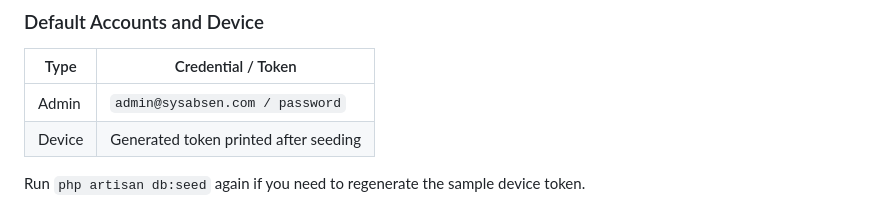
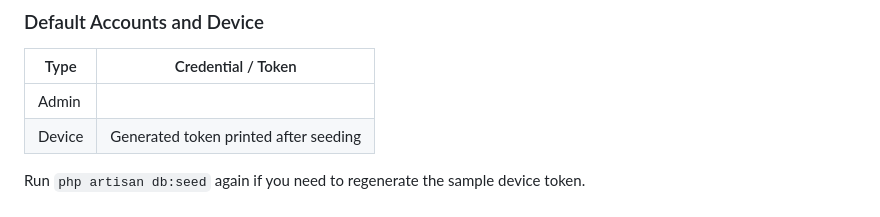
Before and after one commit to Intra-Sepriansa/SYSABSEN-NEGLASARI, a Markdown page: README.md, the part around the change. GitHub-like rendering.

```diff
--- a/README.md
+++ b/README.md
@@ -69,7 +69,7 @@ php artisan serve
 
 | Type   | Credential / Token              |
 |--------|---------------------------------|
-| Admin  | `admin@sysabsen.com / password` |
+| Admin  |                                 |
 | Device | Generated token printed after seeding |
 
 Run `php artisan db:seed` again if you need to regenerate the sample device token.
```
